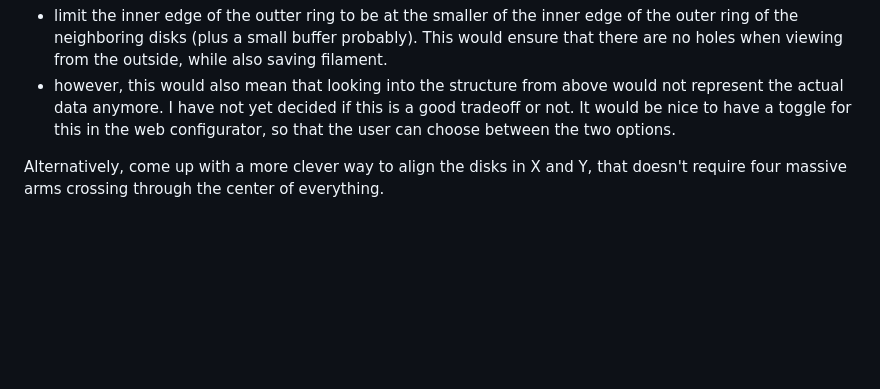
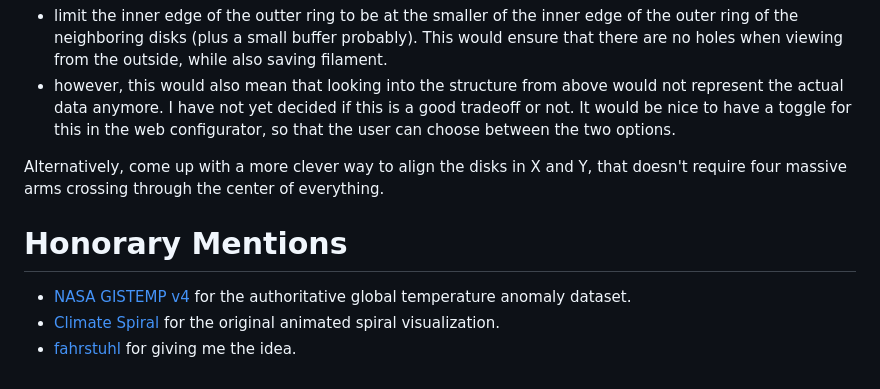
Before and after one commit to markusressel/nasa-climate-spiral-tower, a Markdown page: README.md, the part around the change. Rendered like a GitHub page; blank space fills up the shorter version.

```diff
--- a/README.md
+++ b/README.md
@@ -153,3 +153,9 @@ the inner edge of the current disk. To improve this further, we could:
   would be nice to have a toggle for this in the web configurator, so that the user can choose between the two options.
 
 Alternatively, come up with a more clever way to align the disks in X and Y, that doesn't require four massive arms crossing through the center of everything.
+
+# Honorary Mentions
+
+- [NASA GISTEMP v4](https://data.giss.nasa.gov/gistemp/) for the authoritative global temperature anomaly dataset.
+- [Climate Spiral](https://svs.gsfc.nasa.gov/5190/) for the original animated spiral visualization.
+- [fahrstuhl](https://github.com/fahrstuhl) for giving me the idea.
```
